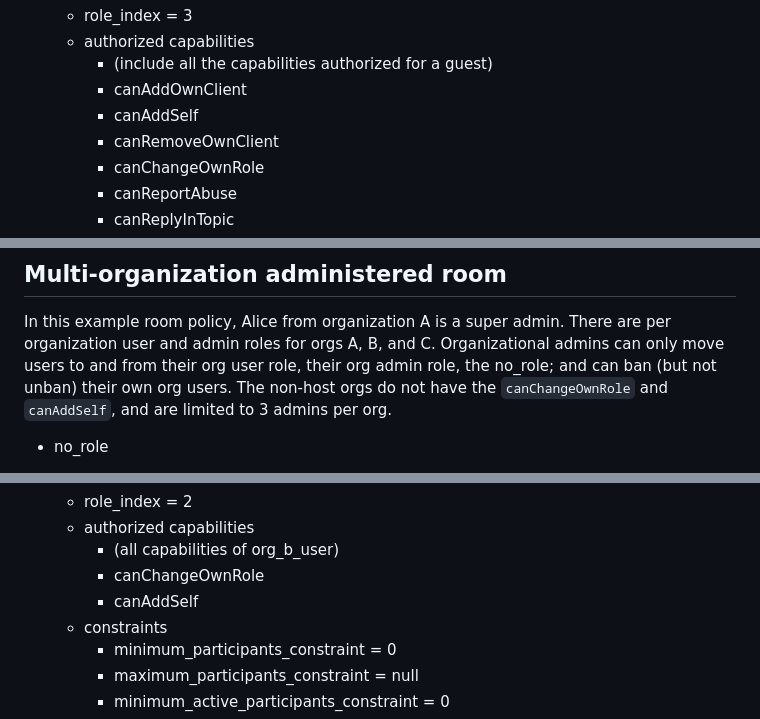
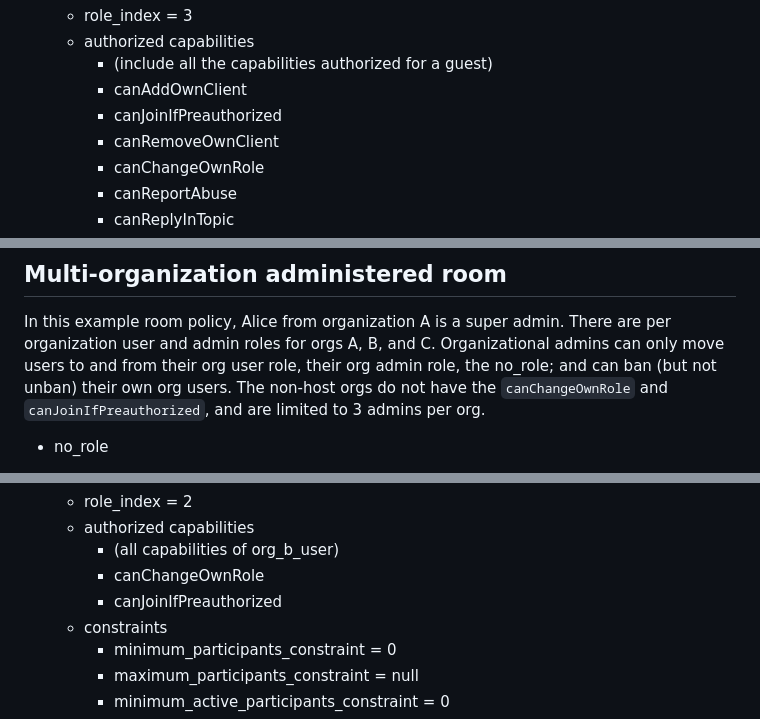
Before and after one commit to ietf-wg-mimi/mimi-room-policy, a Markdown page: draft-ietf-mimi-room-policy.md, 3 parts joined by grey strips. Rendered like a GitHub page.

```diff
--- a/draft-ietf-mimi-room-policy.md
+++ b/draft-ietf-mimi-room-policy.md
@@ -1355,7 +1362,7 @@ This is an example set of role policies, which is suitable for friends and famil
    - authorized capabilities
       - (include all the capabilities authorized for a guest)
       - canAddOwnClient
-      - canAddSelf
+      - canJoinIfPreauthorized
       - canRemoveOwnClient
       - canChangeOwnRole
       - canReportAbuse
@@ -1464,7 +1471,7 @@ This is an example set of role policies, which is suitable for friends and famil
 In this example room policy, Alice from organization A is a super admin.
 There are per organization user and admin roles for orgs A, B, and C.
 Organizational admins can only move users to and from their org user role, their org admin role, the no_role; and can ban (but not unban) their own org users.
-The non-host orgs do not have the `canChangeOwnRole` and `canAddSelf`, and are limited to 3 admins per org.
+The non-host orgs do not have the `canChangeOwnRole` and `canJoinIfPreauthorized`, and are limited to 3 admins per org.
 
 - no_role
    - role_index = 0
@@ -1491,7 +1498,7 @@ The non-host orgs do not have the `canChangeOwnRole` and `canAddSelf`, and are l
    - authorized capabilities
       - (all capabilities of org_b_user)
       - canChangeOwnRole
-      - canAddSelf
+      - canJoinIfPreauthorized
    - constraints
       - minimum_participants_constraint = 0
       - maximum_participants_constraint = null
```
Also changed, not shown: other parts of draft-ietf-mimi-room-policy.md (+28 -21 lines).
